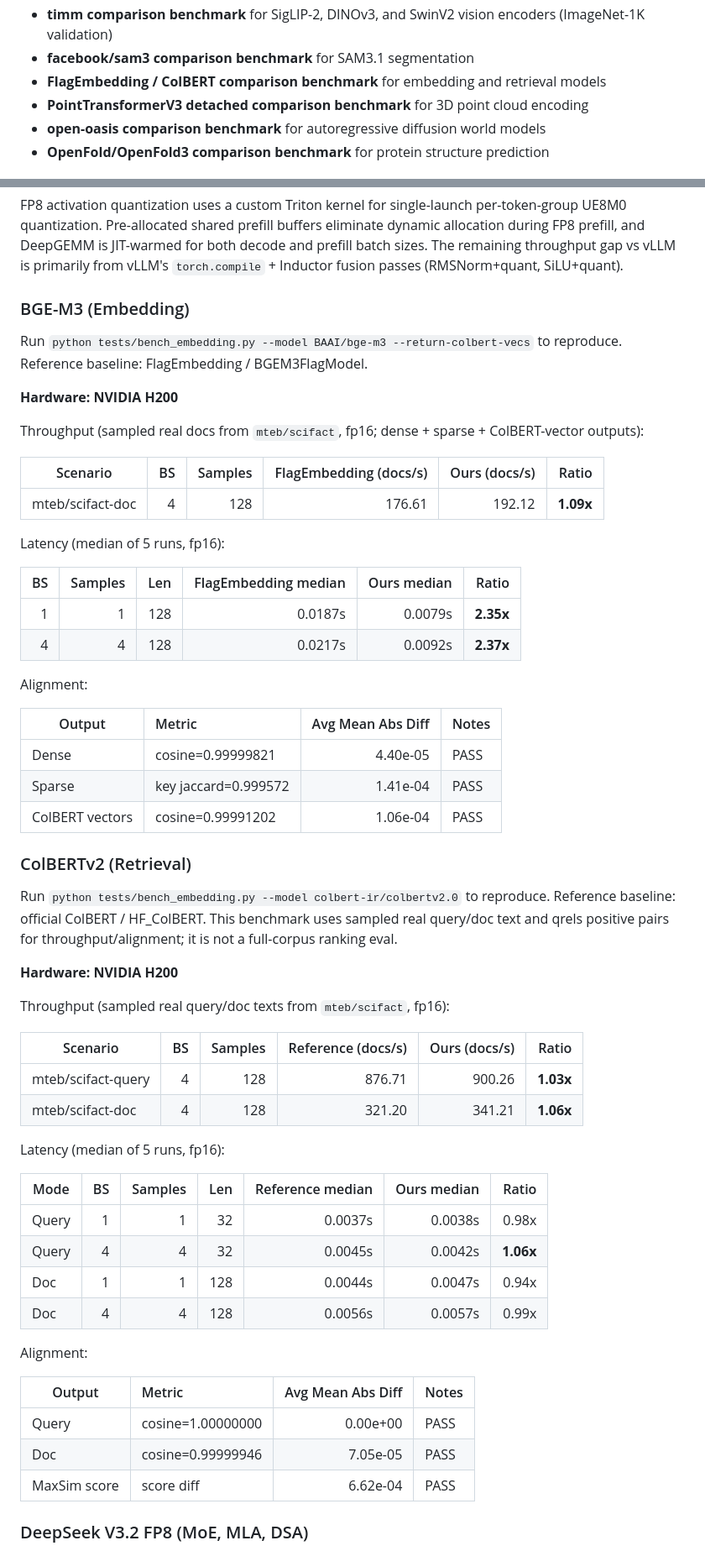
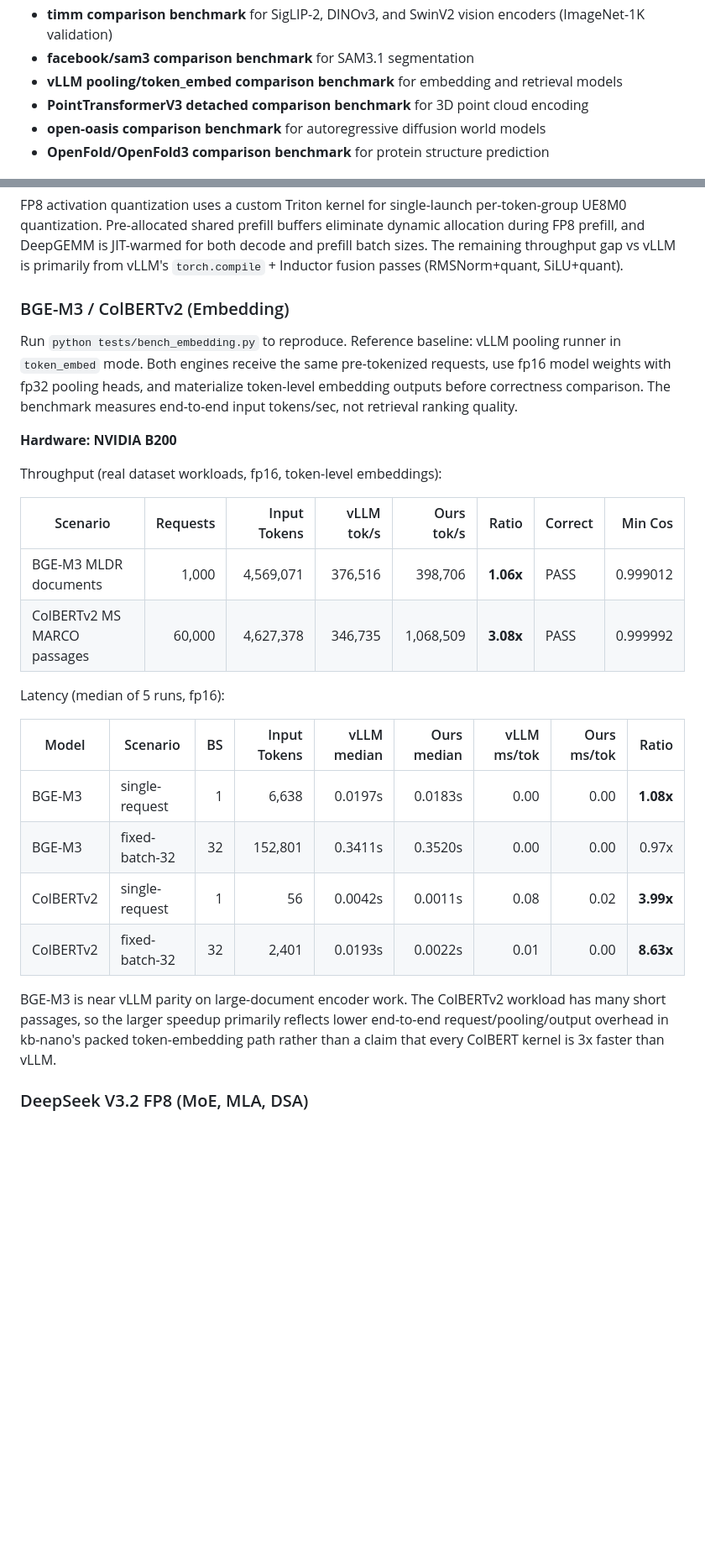
Before and after one commit to sfc-gh-goliaro/kb_nano, a Markdown page: README.md, 2 parts joined by grey strips. Shown at 84% size. Drawn GitHub-style; blank space fills up the shorter version.

```diff
--- a/README.md
+++ b/README.md
@@ -45,7 +45,7 @@ A standalone, high-performance inference engine supporting **LLMs** (Llama 3.1,
 - **Detection benchmark** for YOLOv10 and RTDetrV2
 - **timm comparison benchmark** for SigLIP-2, DINOv3, and SwinV2 vision encoders (ImageNet-1K validation)
 - **facebook/sam3 comparison benchmark** for SAM3.1 segmentation
-- **FlagEmbedding / ColBERT comparison benchmark** for embedding and retrieval models
+- **vLLM pooling/token_embed comparison benchmark** for embedding and retrieval models
 - **PointTransformerV3 detached comparison benchmark** for 3D point cloud encoding
 - **open-oasis comparison benchmark** for autoregressive diffusion world models
 - **OpenFold/OpenFold3 comparison benchmark** for protein structure prediction
@@ -708,62 +704,29 @@ Latency (batch size 1, 128 output tokens, 5 iterations):
 
 FP8 activation quantization uses a custom Triton kernel for single-launch per-token-group UE8M0 quantization. Pre-allocated shared prefill buffers eliminate dynamic allocation during FP8 prefill, and DeepGEMM is JIT-warmed for both decode and prefill batch sizes. The remaining throughput gap vs vLLM is primarily from vLLM's `torch.compile` + Inductor fusion passes (RMSNorm+quant, SiLU+quant).
 
-### BGE-M3 (Embedding)
+### BGE-M3 / ColBERTv2 (Embedding)
 
-Run `python tests/bench_embedding.py --model BAAI/bge-m3 --return-colbert-vecs` to reproduce. Reference baseline: FlagEmbedding / BGEM3FlagModel.
+Run `python tests/bench_embedding.py` to reproduce. Reference baseline: vLLM pooling runner in `token_embed` mode. Both engines receive the same pre-tokenized requests, use fp16 model weights with fp32 pooling heads, and materialize token-level embedding outputs before correctness comparison. The benchmark measures end-to-end input tokens/sec, not retrieval ranking quality.
 
-**Hardware: NVIDIA H200**
+**Hardware: NVIDIA B200**
 
-Throughput (sampled real docs from `mteb/scifact`, fp16; dense + sparse + ColBERT-vector outputs):
+Throughput (real dataset workloads, fp16, token-level embeddings):
 
-| Scenario | BS | Samples | FlagEmbedding (docs/s) | Ours (docs/s) | Ratio |
-|----------|---:|--------:|-----------------------:|--------------:|------:|
-| mteb/scifact-doc | 4 | 128 | 176.61 | 192.12 | **1.09x** |
+| Scenario | Requests | Input Tokens | vLLM tok/s | Ours tok/s | Ratio | Correct | Min Cos |
+|----------|---------:|-------------:|-----------:|-----------:|------:|:--------|--------:|
+| BGE-M3 MLDR documents | 1,000 | 4,569,071 | 376,516 | 398,706 | **1.06x** | PASS | 0.999012 |
+| ColBERTv2 MS MARCO passages | 60,000 | 4,627,378 | 346,735 | 1,068,509 | **3.08x** | PASS | 0.999992 |
 
 Latency (median of 5 runs, fp16):
 
-| BS | Samples | Len | FlagEmbedding median | Ours median | Ratio |
-|---:|--------:|----:|---------------------:|------------:|------:|
-| 1 | 1 | 128 | 0.0187s | 0.0079s | **2.35x** |
-| 4 | 4 | 128 | 0.0217s | 0.0092s | **2.37x** |
+| Model | Scenario | BS | Input Tokens | vLLM median | Ours median | vLLM ms/tok | Ours ms/tok | Ratio |
+|-------|----------|---:|-------------:|------------:|------------:|------------:|------------:|------:|
+| BGE-M3 | single-request | 1 | 6,638 | 0.0197s | 0.0183s | 0.00 | 0.00 | **1.08x** |
+| BGE-M3 | fixed-batch-32 | 32 | 152,801 | 0.3411s | 0.3520s | 0.00 | 0.00 | 0.97x |
+| ColBERTv2 | single-request | 1 | 56 | 0.0042s | 0.0011s | 0.08 | 0.02 | **3.99x** |
+| ColBERTv2 | fixed-batch-32 | 32 | 2,401 | 0.0193s | 0.0022s | 0.01 | 0.00 | **8.63x** |
 
-Alignment:
-
-| Output | Metric | Avg Mean Abs Diff | Notes |
-|--------|:-------|------------------:|:------|
-| Dense | cosine=0.99999821 | 4.40e-05 | PASS |
-| Sparse | key jaccard=0.999572 | 1.41e-04 | PASS |
-| ColBERT vectors | cosine=0.99991202 | 1.06e-04 | PASS |
-
-### ColBERTv2 (Retrieval)
-
-Run `python tests/bench_embedding.py --model colbert-ir/colbertv2.0` to reproduce. Reference baseline: official ColBERT / HF_ColBERT. This benchmark uses sampled real query/doc text and qrels positive pairs for throughput/alignment; it is not a full-corpus ranking eval.
-
-**Hardware: NVIDIA H200**
-
-Throughput (sampled real query/doc texts from `mteb/scifact`, fp16):
-
-| Scenario | BS | Samples | Reference (docs/s) | Ours (docs/s) | Ratio |
-|----------|---:|--------:|-------------------:|--------------:|------:|
-| mteb/scifact-query | 4 | 128 | 876.71 | 900.26 | **1.03x** |
-| mteb/scifact-doc | 4 | 128 | 321.20 | 341.21 | **1.06x** |
-
-Latency (median of 5 runs, fp16):
-
-| Mode | BS | Samples | Len | Reference median | Ours median | Ratio |
-|------|---:|--------:|----:|-----------------:|------------:|------:|
-| Query | 1 | 1 | 32 | 0.0037s | 0.0038s | 0.98x |
-| Query | 4 | 4 | 32 | 0.0045s | 0.0042s | **1.06x** |
-| Doc | 1 | 1 | 128 | 0.0044s | 0.0047s | 0.94x |
-| Doc | 4 | 4 | 128 | 0.0056s | 0.0057s | 0.99x |
-
-Alignment:
-
-| Output | Metric | Avg Mean Abs Diff | Notes |
-|--------|:-------|------------------:|:------|
-| Query | cosine=1.00000000 | 0.00e+00 | PASS |
-| Doc | cosine=0.99999946 | 7.05e-05 | PASS |
-| MaxSim score | score diff | 6.62e-04 | PASS |
+BGE-M3 is near vLLM parity on large-document encoder work. The ColBERTv2 workload has many short passages, so the larger speedup primarily reflects lower end-to-end request/pooling/output overhead in kb-nano's packed token-embedding path rather than a claim that every ColBERT kernel is 3x faster than vLLM.
 
 ### DeepSeek V3.2 FP8 (MoE, MLA, DSA)
 
```
Also changed, not shown: other parts of README.md (+12 -16 lines).
